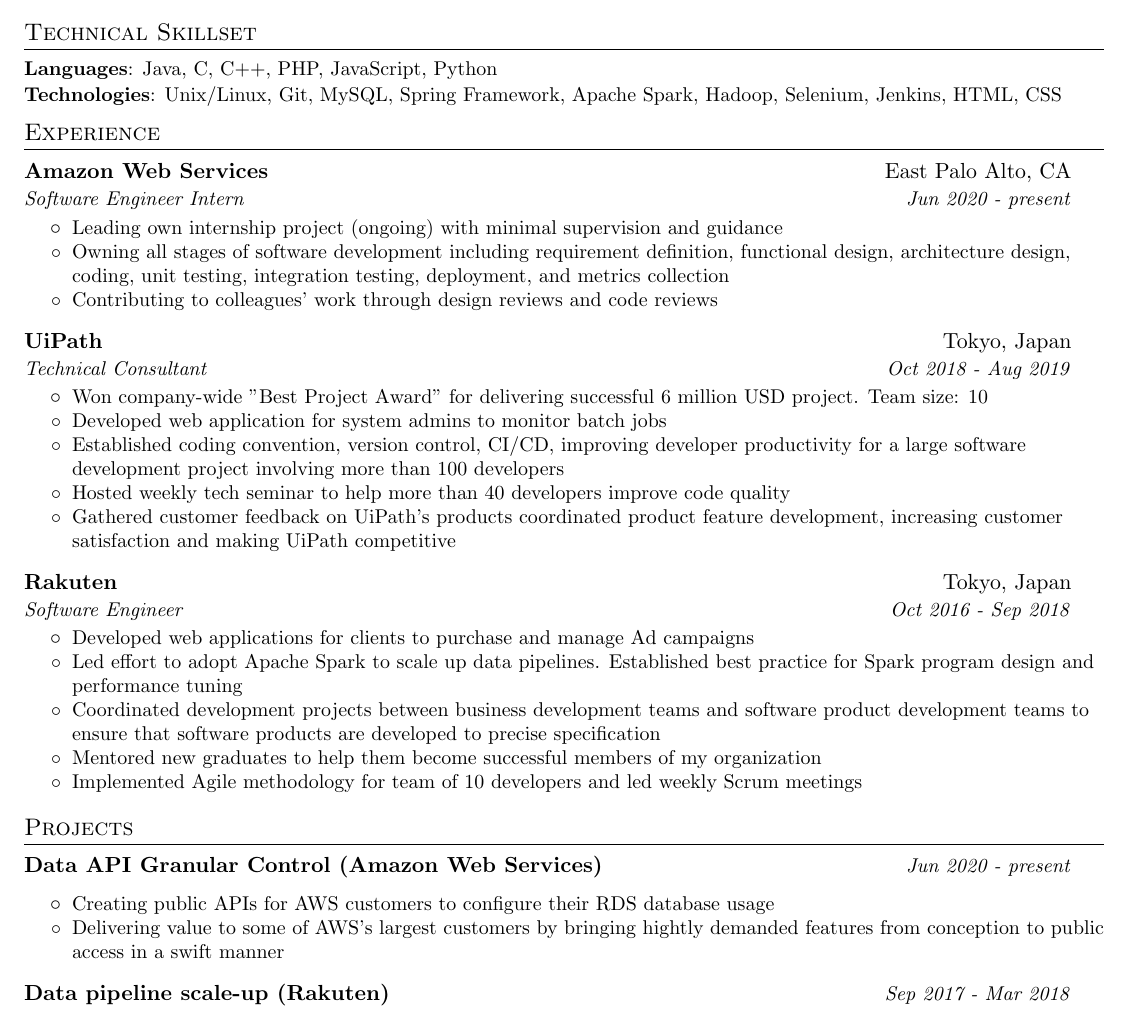
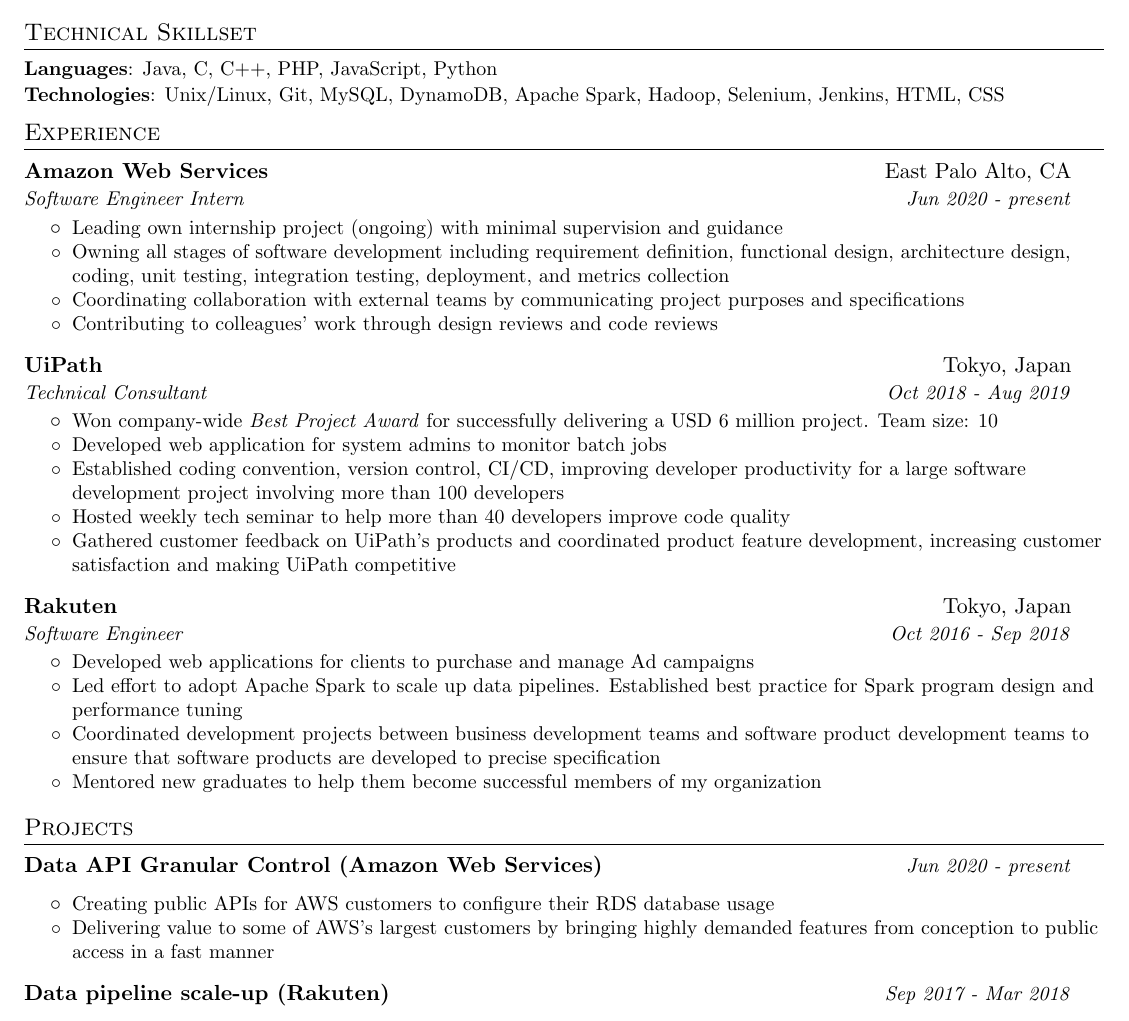
Before and after one commit to taylorchenca/Resume, a LaTeX CV (haoyao_chen_resume.tex): part of the page, cut so that both start at the same text. Compiled offline with pdfLaTeX.

Commit message:
Updated format.

```diff
--- a/haoyao_chen_resume.tex
+++ b/haoyao_chen_resume.tex
@@ -114,7 +114,7 @@
 \section{Technical Skillset}
 \resumeSubHeadingListStart
 \resumeSubItem{Languages}{Java, C, C++, PHP, JavaScript, Python}
-\resumeSubItem{Technologies}{Unix/Linux, Git, MySQL, Spring Framework, Apache Spark, Hadoop, Selenium, Jenkins, HTML, CSS}
+\resumeSubItem{Technologies}{Unix/Linux, Git, MySQL, DynamoDB, Apache Spark, Hadoop, Selenium, Jenkins, HTML, CSS}
 \resumeSubHeadingListEnd
 
 %-----------EXPERIENCE-----------------
@@ -126,6 +126,7 @@
     \begin{itemize}
       \bulletItem {Leading own internship project (ongoing) with minimal supervision and guidance}
       \bulletItem {Owning all stages of software development including requirement definition, functional design, architecture design, coding, unit testing, integration testing, deployment, and metrics collection}
+      \bulletItem {Coordinating collaboration with external teams by communicating project purposes and specifications}
       \bulletItem {Contributing to colleagues' work through design reviews and code reviews}
     \end{itemize}
 
@@ -133,11 +134,11 @@
       {UiPath}{Tokyo, Japan}
       {Technical Consultant}{Oct 2018 - Aug 2019}
       \begin{itemize}
-        \bulletItem {Won company-wide "Best Project Award" for delivering successful 6 million USD project. Team size: 10}
+        \bulletItem {Won company-wide \textit{Best Project Award} for successfully delivering a USD 6 million project. Team size: 10}
         \bulletItem {Developed web application for system admins to monitor batch jobs}
         \bulletItem {Established coding convention, version control, CI/CD, improving developer productivity for a large software development project involving more than 100 developers}
         \bulletItem {Hosted weekly tech seminar to help more than 40 developers improve code quality}
-        \bulletItem {Gathered customer feedback on UiPath's products coordinated product feature development, increasing customer satisfaction and making UiPath competitive}
+        \bulletItem {Gathered customer feedback on UiPath's products and coordinated product feature development, increasing customer satisfaction and making UiPath competitive}
       \end{itemize}
 
     \resumeSubheading
@@ -148,7 +149,6 @@
         \bulletItem {Led effort to adopt Apache Spark to scale up data pipelines. Established best practice for Spark program design and performance tuning}
         \bulletItem {Coordinated development projects between business development teams and software product development teams to ensure that software products are developed to precise specification}
         \bulletItem {Mentored new graduates to help them become successful members of my organization}
-        \bulletItem {Implemented Agile methodology for team of 10 developers and led weekly Scrum meetings}
       \end{itemize}
   \resumeSubHeadingListEnd
 
@@ -160,7 +160,7 @@
     \resumeProject{Data API Granular Control (Amazon Web Services)}{Jun 2020 - present}
     \begin{itemize}
       \bulletItem{Creating public APIs for AWS customers to configure their RDS database usage}
-      \bulletItem{Delivering value to some of AWS's largest customers by bringing hightly demanded features from conception to public access in a swift manner}
+      \bulletItem{Delivering value to some of AWS's largest customers by bringing highly demanded features from conception to public access in a fast manner}
     \end{itemize}
 
   \resumeProject{Data pipeline scale-up (Rakuten)}{Sep 2017 - Mar 2018}
```
Also changed, not shown: haoyao_chen_resume.pdf.
